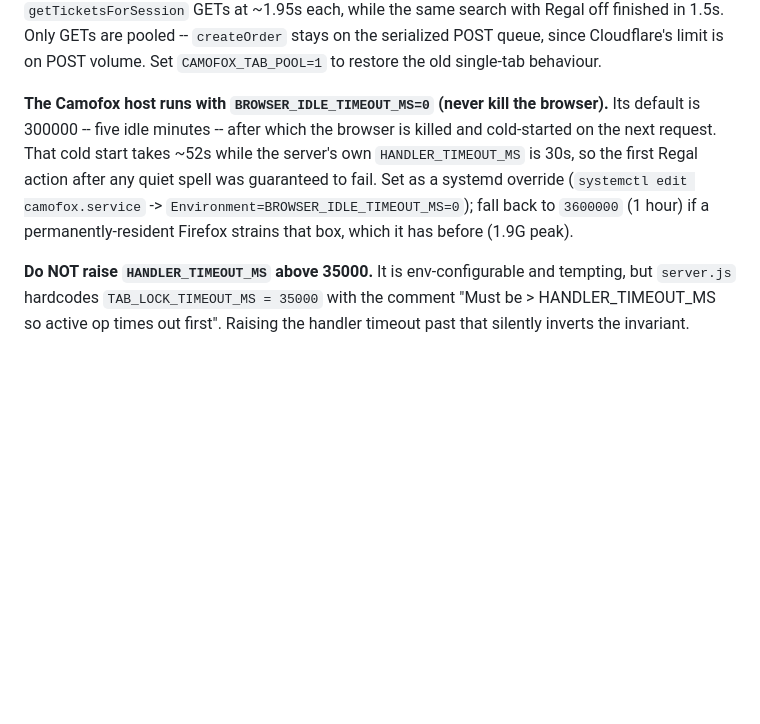
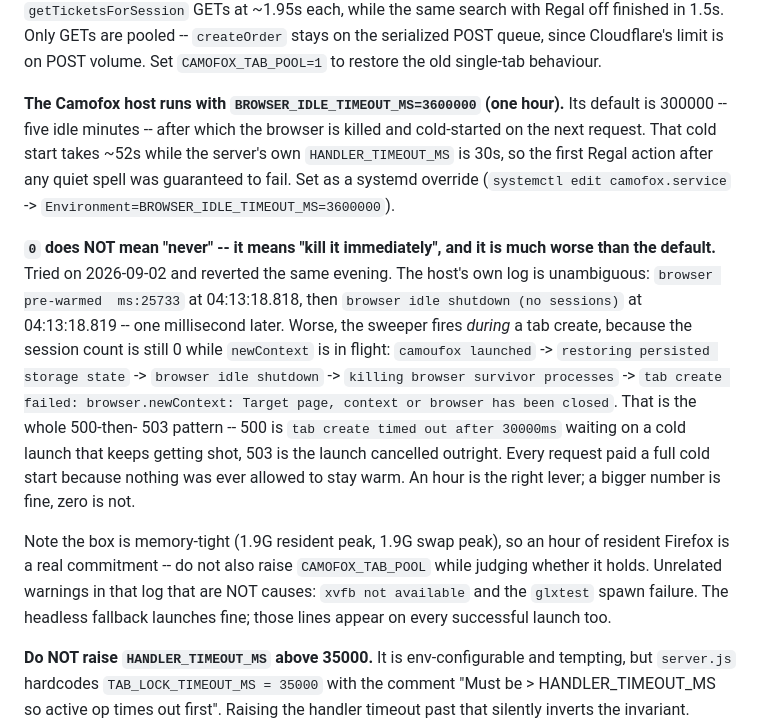
Before and after one commit to jsmithindc/showtime-backend, a Markdown page: CLAUDE.md, the part around the change. GitHub-like rendering; blank space fills up the shorter version.

Commit message:
2026.09.02: record that BROWSER_IDLE_TIMEOUT_MS=0 means "immediately"
CLAUDE.md recommended 0 as "never kill the browser". It is the opposite:
the host pre-warmed the browser and shut it down 1ms later, and the idle
sweeper fires during a tab create because the session count is still 0
while newContext is in flight. That produced the 500-then-503 loop.

Host is now on 3600000 (1 hour).

Co-Authored-By: Claude Opus 5 <noreply@anthropic.com>

```diff
--- a/CLAUDE.md
+++ b/CLAUDE.md
@@ -80,14 +80,33 @@ while the same search with Regal off finished in 1.5s. Only GETs are pooled --
 on POST volume. Set `CAMOFOX_TAB_POOL=1` to restore the old single-tab
 behaviour.
 
-**The Camofox host runs with `BROWSER_IDLE_TIMEOUT_MS=0` (never kill the
-browser).** Its default is 300000 -- five idle minutes -- after which the
-browser is killed and cold-started on the next request. That cold start takes
-~52s while the server's own `HANDLER_TIMEOUT_MS` is 30s, so the first Regal
-action after any quiet spell was guaranteed to fail. Set as a systemd override
-(`systemctl edit camofox.service` -> `Environment=BROWSER_IDLE_TIMEOUT_MS=0`);
-fall back to `3600000` (1 hour) if a permanently-resident Firefox strains that
-box, which it has before (1.9G peak).
+**The Camofox host runs with `BROWSER_IDLE_TIMEOUT_MS=3600000` (one hour).**
+Its default is 300000 -- five idle minutes -- after which the browser is killed
+and cold-started on the next request. That cold start takes ~52s while the
+server's own `HANDLER_TIMEOUT_MS` is 30s, so the first Regal action after any
+quiet spell was guaranteed to fail. Set as a systemd override (`systemctl edit
+camofox.service` -> `Environment=BROWSER_IDLE_TIMEOUT_MS=3600000`).
+
+**`0` does NOT mean "never" -- it means "kill it immediately", and it is much
+worse than the default.** Tried on 2026-09-02 and reverted the same evening.
+The host's own log is unambiguous: `browser pre-warmed  ms:25733` at
+04:13:18.818, then `browser idle shutdown (no sessions)` at 04:13:18.819 --
+one millisecond later. Worse, the sweeper fires *during* a tab create, because
+the session count is still 0 while `newContext` is in flight: `camoufox
+launched` -> `restoring persisted storage state` -> `browser idle shutdown` ->
+`killing browser survivor processes` -> `tab create failed: browser.newContext:
+Target page, context or browser has been closed`. That is the whole 500-then-
+503 pattern -- 500 is `tab create timed out after 30000ms` waiting on a cold
+launch that keeps getting shot, 503 is the launch cancelled outright. Every
+request paid a full cold start because nothing was ever allowed to stay warm.
+An hour is the right lever; a bigger number is fine, zero is not.
+
+Note the box is memory-tight (1.9G resident peak, 1.9G swap peak), so an hour
+of resident Firefox is a real commitment -- do not also raise
+`CAMOFOX_TAB_POOL` while judging whether it holds. Unrelated warnings in that
+log that are NOT causes: `xvfb not available` and the `glxtest` spawn failure.
+The headless fallback launches fine; those lines appear on every successful
+launch too.
 
 **Do NOT raise `HANDLER_TIMEOUT_MS` above 35000.** It is env-configurable and
 tempting, but `server.js` hardcodes `TAB_LOCK_TIMEOUT_MS = 35000` with the
```
